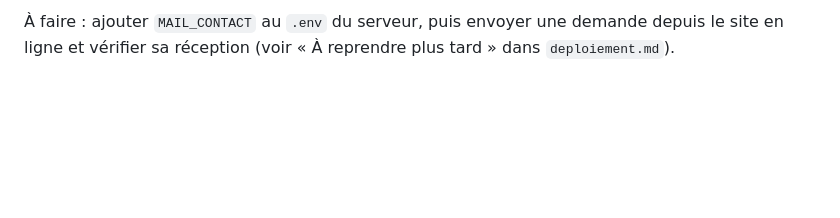
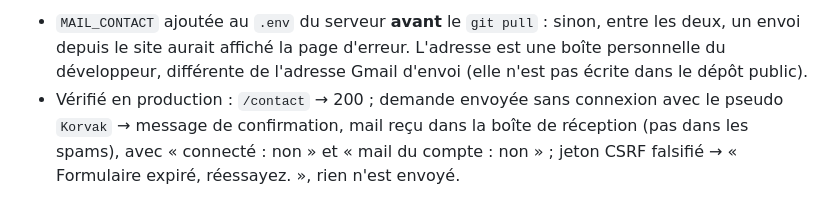
Before and after one commit to CafeManBoy/fantasyrealm, a Markdown page: docs/notes/contact.md, the part around one of its changes. GitHub-like rendering; blank space fills up the shorter version.

Commit message:
docs: mise en ligne du formulaire de contact

```diff
--- a/docs/notes/contact.md
+++ b/docs/notes/contact.md
@@ -118,3 +118,8 @@ demande de réessayer : rien n'est perdu sans prévenir, et il n'y a pas de page
 
-À faire : ajouter `MAIL_CONTACT` au `.env` du serveur, puis envoyer une demande depuis le site en
-ligne et vérifier sa réception (voir « À reprendre plus tard » dans `deploiement.md`).
+- `MAIL_CONTACT` ajoutée au `.env` du serveur **avant** le `git pull` : sinon, entre les deux, un
+  envoi depuis le site aurait affiché la page d'erreur. L'adresse est une boîte personnelle du
+  développeur, différente de l'adresse Gmail d'envoi (elle n'est pas écrite dans le dépôt public).
+- Vérifié en production : `/contact` → 200 ; demande envoyée sans connexion avec le pseudo
+  `Korvak` → message de confirmation, mail reçu dans la boîte de réception (pas dans les spams),
+  avec « connecté : non » et « mail du compte : non » ; jeton CSRF falsifié → « Formulaire
+  expiré, réessayez. », rien n'est envoyé.
```
Also changed, not shown: other parts of docs/notes/contact.md (+1 -1 lines), docs/notes/deploiement.md (+9 -4 lines).
